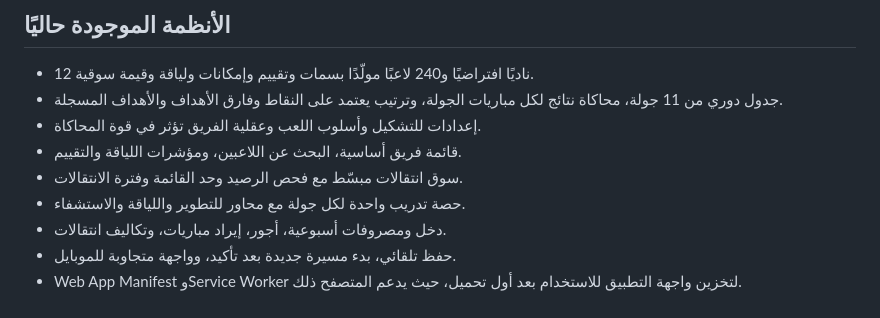
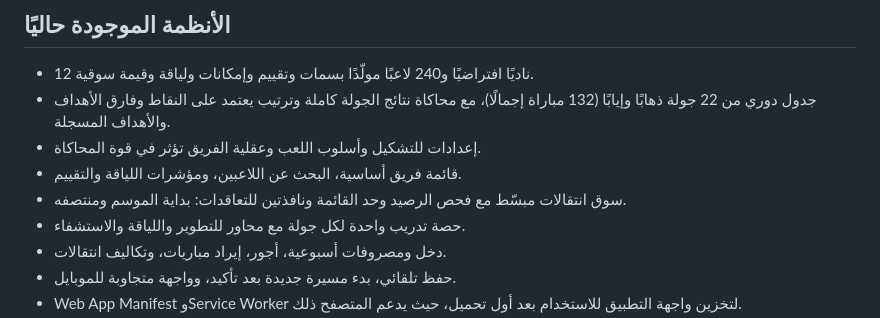
Before and after one commit to GeKa121111/Football-manger-, a Markdown page: README.md, the part around the change. GitHub-like rendering.

Commit message:
Update season and transfer-window documentation

```diff
--- a/README.md
+++ b/README.md
@@ -17,10 +17,10 @@
 ## الأنظمة الموجودة حاليًا
 
 - 12 ناديًا افتراضيًا و240 لاعبًا مولّدًا بسمات وتقييم وإمكانات ولياقة وقيمة سوقية.
-- جدول دوري من 11 جولة، محاكاة نتائج لكل مباريات الجولة، وترتيب يعتمد على النقاط وفارق الأهداف والأهداف المسجلة.
+- جدول دوري من 22 جولة ذهابًا وإيابًا (132 مباراة إجمالًا)، مع محاكاة نتائج الجولة كاملة وترتيب يعتمد على النقاط وفارق الأهداف والأهداف المسجلة.
 - إعدادات للتشكيل وأسلوب اللعب وعقلية الفريق تؤثر في قوة المحاكاة.
 - قائمة فريق أساسية، البحث عن اللاعبين، ومؤشرات اللياقة والتقييم.
-- سوق انتقالات مبسّط مع فحص الرصيد وحد القائمة وفترة الانتقالات.
+- سوق انتقالات مبسّط مع فحص الرصيد وحد القائمة ونافذتين للتعاقدات: بداية الموسم ومنتصفه.
 - حصة تدريب واحدة لكل جولة مع محاور للتطوير واللياقة والاستشفاء.
 - دخل ومصروفات أسبوعية، أجور، إيراد مباريات، وتكاليف انتقالات.
 - حفظ تلقائي، بدء مسيرة جديدة بعد تأكيد، وواجهة متجاوبة للموبايل.
```
